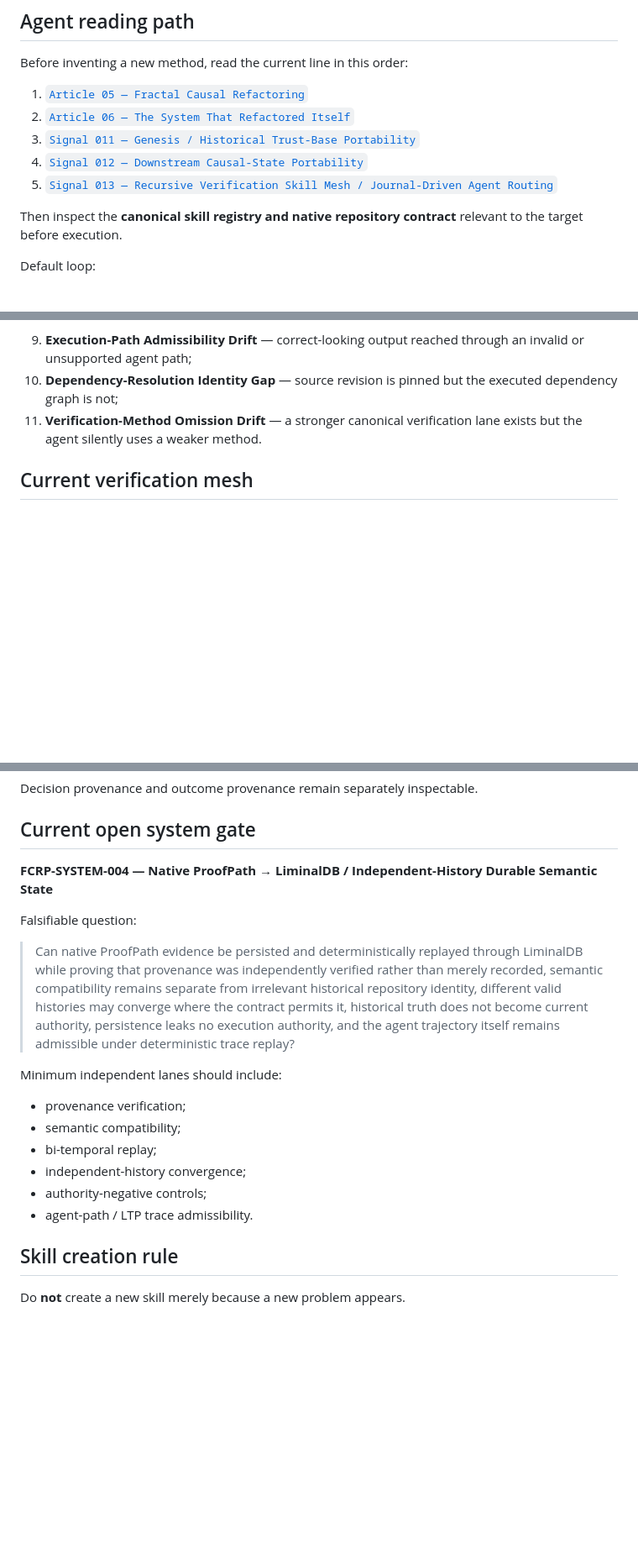
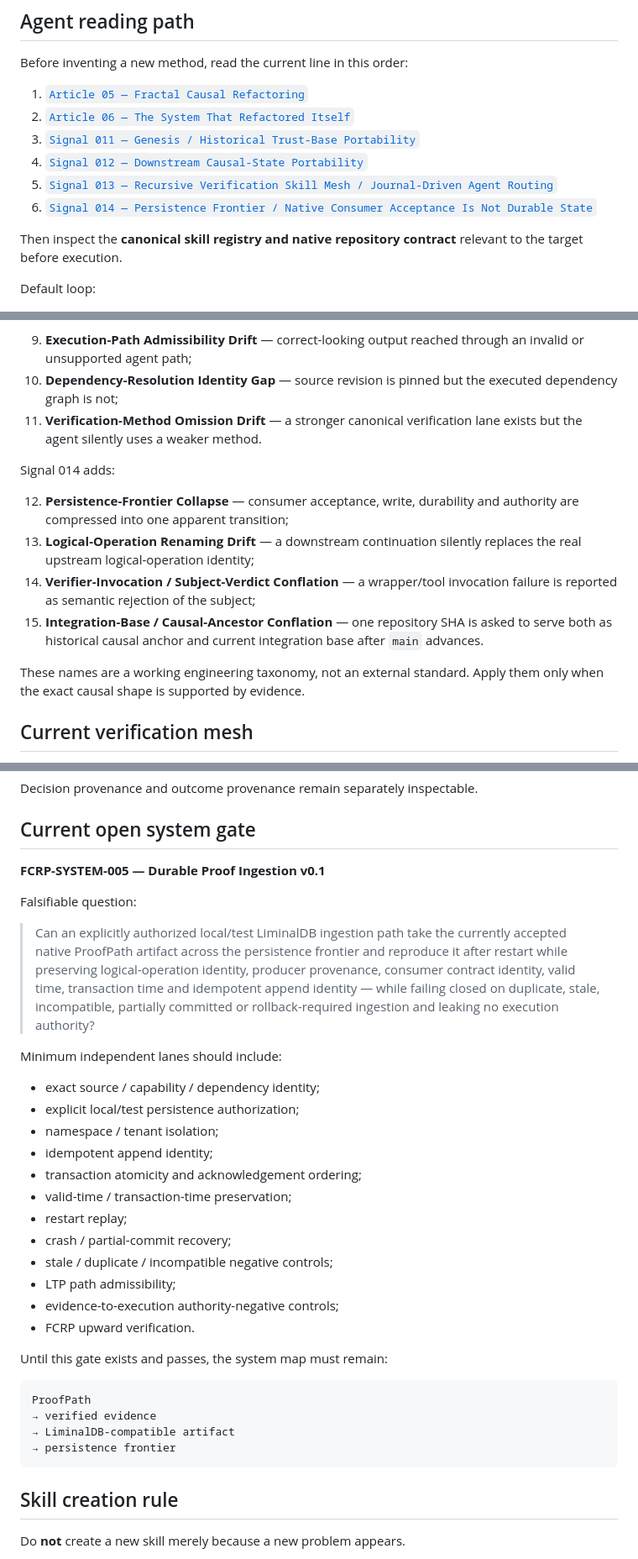
Before and after one commit to safal207/RESONANCE, a Markdown page: signals/README.md, 3 parts joined by grey strips. Shown at 84% size. GitHub-like rendering; blank space fills up the shorter version.

````diff
--- a/signals/README.md
+++ b/signals/README.md
@@ -17,6 +17,7 @@ Before inventing a new method, read the current line in this order:
 3. [`Signal 011 — Genesis / Historical Trust-Base Portability`](011-genesis-historical-trust-base-portability.md)
 4. [`Signal 012 — Downstream Causal-State Portability`](012-downstream-causal-state-portability.md)
 5. [`Signal 013 — Recursive Verification Skill Mesh / Journal-Driven Agent Routing`](013-recursive-verification-skill-mesh.md)
+6. [`Signal 014 — Persistence Frontier / Native Consumer Acceptance Is Not Durable State`](014-persistence-frontier-native-consumer-acceptance.md)
 
 Then inspect the **canonical skill registry and native repository contract** relevant to the target before execution.
 
@@ -125,6 +128,15 @@ Signal 013 extends the operational taxonomy with:
 10. **Dependency-Resolution Identity Gap** — source revision is pinned but the executed dependency graph is not;
 11. **Verification-Method Omission Drift** — a stronger canonical verification lane exists but the agent silently uses a weaker method.
 
+Signal 014 adds:
+
+12. **Persistence-Frontier Collapse** — consumer acceptance, write, durability and authority are compressed into one apparent transition;
+13. **Logical-Operation Renaming Drift** — a downstream continuation silently replaces the real upstream logical-operation identity;
+14. **Verifier-Invocation / Subject-Verdict Conflation** — a wrapper/tool invocation failure is reported as semantic rejection of the subject;
+15. **Integration-Base / Causal-Ancestor Conflation** — one repository SHA is asked to serve both as historical causal anchor and current integration base after `main` advances.
+
+These names are a working engineering taxonomy, not an external standard. Apply them only when the exact causal shape is supported by evidence.
+
 ## Current verification mesh
 
 The journal does not duplicate every skill specification. It routes agents to the current canonical skill registries.
@@ -211,20 +273,35 @@ Decision provenance and outcome provenance remain separately inspectable.
 
 ## Current open system gate
 
-**FCRP-SYSTEM-004 — Native ProofPath → LiminalDB / Independent-History Durable Semantic State**
+**FCRP-SYSTEM-005 — Durable Proof Ingestion v0.1**
 
 Falsifiable question:
 
-> Can native ProofPath evidence be persisted and deterministically replayed through LiminalDB while proving that provenance was independently verified rather than merely recorded, semantic compatibility remains separate from irrelevant historical repository identity, different valid histories may converge where the contract permits it, historical truth does not become current authority, persistence leaks no execution authority, and the agent trajectory itself remains admissible under deterministic trace replay?
+> Can an explicitly authorized local/test LiminalDB ingestion path take the currently accepted native ProofPath artifact across the persistence frontier and reproduce it after restart while preserving logical-operation identity, producer provenance, consumer contract identity, valid time, transaction time and idempotent append identity — while failing closed on duplicate, stale, incompatible, partially committed or rollback-required ingestion and leaking no execution authority?
 
 Minimum independent lanes should include:
 
-- provenance verification;
-- semantic compatibility;
-- bi-temporal replay;
-- independent-history convergence;
-- authority-negative controls;
-- agent-path / LTP trace admissibility.
+- exact source / capability / dependency identity;
+- explicit local/test persistence authorization;
+- namespace / tenant isolation;
+- idempotent append identity;
+- transaction atomicity and acknowledgement ordering;
+- valid-time / transaction-time preservation;
+- restart replay;
+- crash / partial-commit recovery;
+- stale / duplicate / incompatible negative controls;
+- LTP path admissibility;
+- evidence-to-execution authority-negative controls;
+- FCRP upward verification.
+
+Until this gate exists and passes, the system map must remain:
+
+```text
+ProofPath
+→ verified evidence
+→ LiminalDB-compatible artifact
+→ persistence frontier
+```
 
 ## Skill creation rule
 
````
Also changed, not shown: other parts of signals/README.md (+53 -1 lines).
